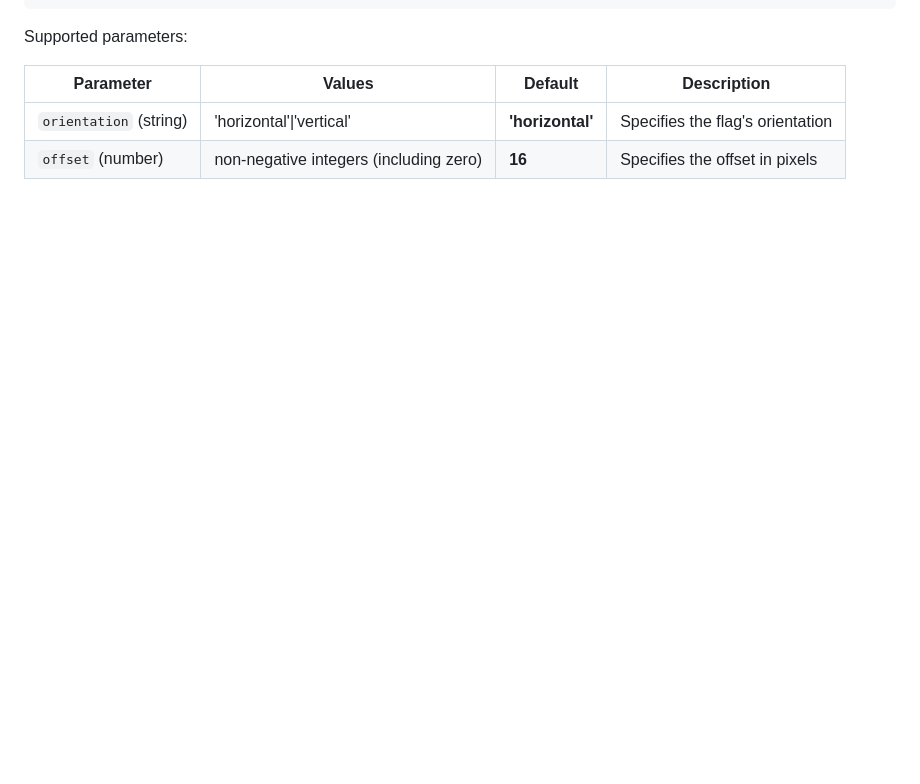
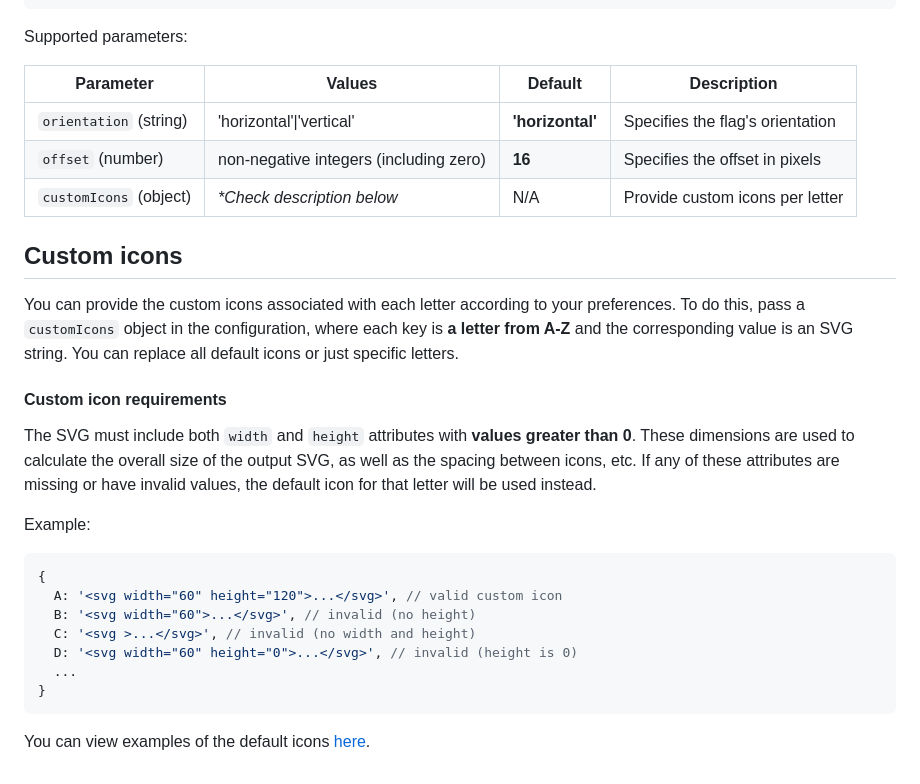
Before and after one commit to imikailoby/mariflag, a Markdown page: README.md, the part around the change printed below. Rendered like a GitHub page; blank space fills up the shorter version.

Commit message:
Update README (custom icons explanation)

````diff
--- a/README.md
+++ b/README.md
@@ -48,3 +51,30 @@ Supported parameters:
 | ---------------------- | -------------------------------------- | ---------------- | -------------------------------- |
 | `orientation` (string) | 'horizontal'\|'vertical'               | **'horizontal'** | Specifies the flag's orientation |
 | `offset` (number)      | non-negative integers (including zero) | **16**           | Specifies the offset in pixels   |
+| `customIcons` (object) | _\*Check description below_            | N/A              | Provide custom icons per letter  |
+
+## Custom icons
+
+You can provide the custom icons associated with each letter according to your preferences. To do this, pass a
+`customIcons` object in the configuration, where each key is **a letter from A-Z** and the corresponding value is an
+SVG string. You can replace all default icons or just specific letters.
+
+#### Custom icon requirements
+
+The SVG must include both `width` and `height` attributes with **values greater than 0**. These dimensions are used to
+calculate the overall size of the output SVG, as well as the spacing between icons, etc. If any of these attributes are
+missing or have invalid values, the default icon for that letter will be used instead.
+
+Example:
+
+```ts
+{
+  A: '<svg width="60" height="120">...</svg>', // valid custom icon
+  B: '<svg width="60">...</svg>', // invalid (no height)
+  C: '<svg >...</svg>', // invalid (no width and height)
+  D: '<svg width="60" height="0">...</svg>', // invalid (height is 0)
+  ...
+}
+```
+
+You can view examples of the default icons [here](https://github.com/imikailoby/mariflag/blob/main/src/constants/defaultIcons.ts).
````
Also changed, not shown: other parts of README.md (+3 -0 lines).
